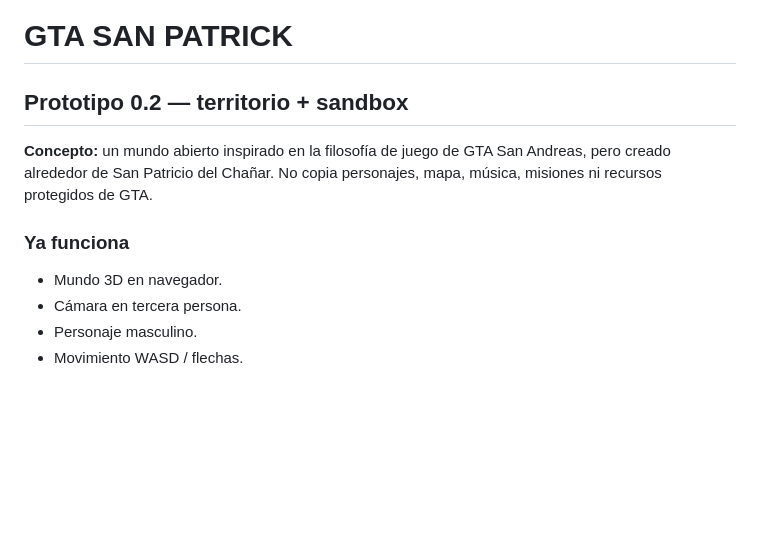
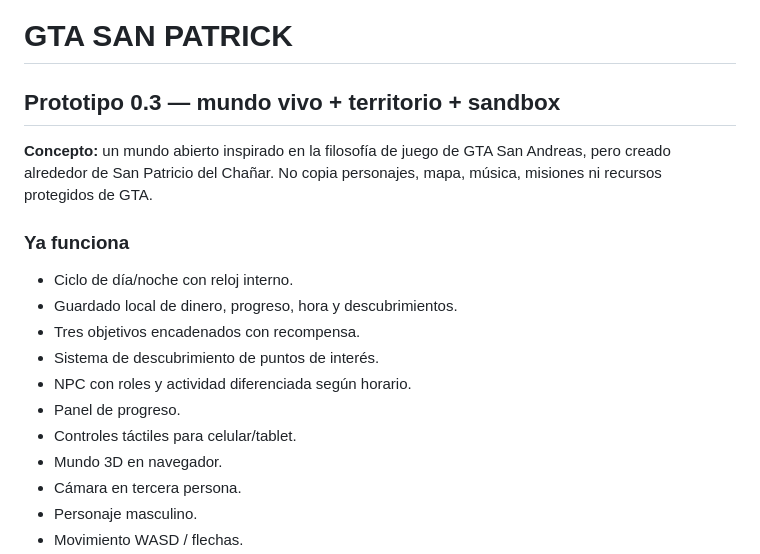
Before and after one commit to eliasmartinezcultural-glitch/GTA-SAN-PATRICK, a Markdown page: README.md, the part around the change. Drawn GitHub-style; blank space fills up the shorter version.

Commit message:
docs: update roadmap and systems for 0.3

```diff
--- a/README.md
+++ b/README.md
@@ -1,10 +1,17 @@
 # GTA SAN PATRICK
 
-## Prototipo 0.2 — territorio + sandbox
+## Prototipo 0.3 — mundo vivo + territorio + sandbox
 
 **Concepto:** un mundo abierto inspirado en la filosofía de juego de GTA San Andreas, pero creado alrededor de San Patricio del Chañar. No copia personajes, mapa, música, misiones ni recursos protegidos de GTA.
 
 ### Ya funciona
+- Ciclo de día/noche con reloj interno.
+- Guardado local de dinero, progreso, hora y descubrimientos.
+- Tres objetivos encadenados con recompensa.
+- Sistema de descubrimiento de puntos de interés.
+- NPC con roles y actividad diferenciada según horario.
+- Panel de progreso.
+- Controles táctiles para celular/tablet.
 - Mundo 3D en navegador.
 - Cámara en tercera persona.
 - Personaje masculino.
```
